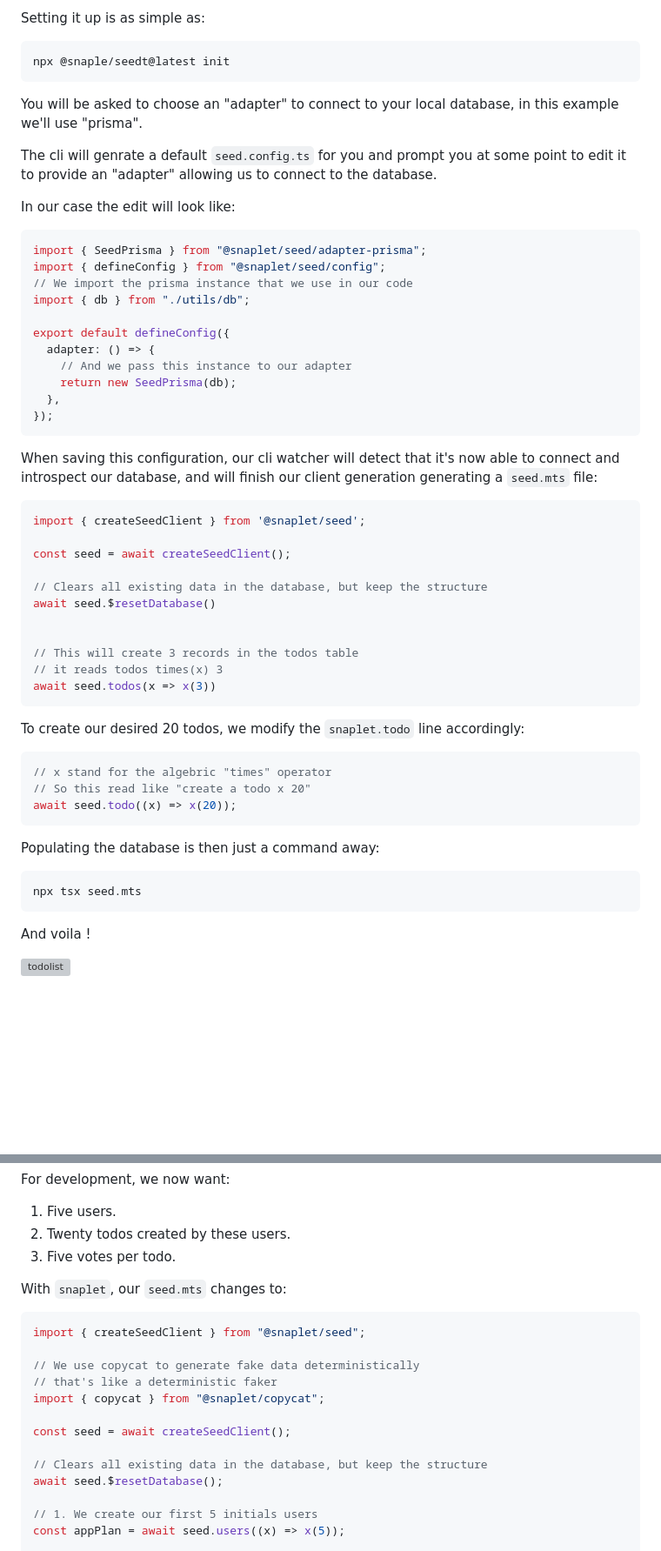
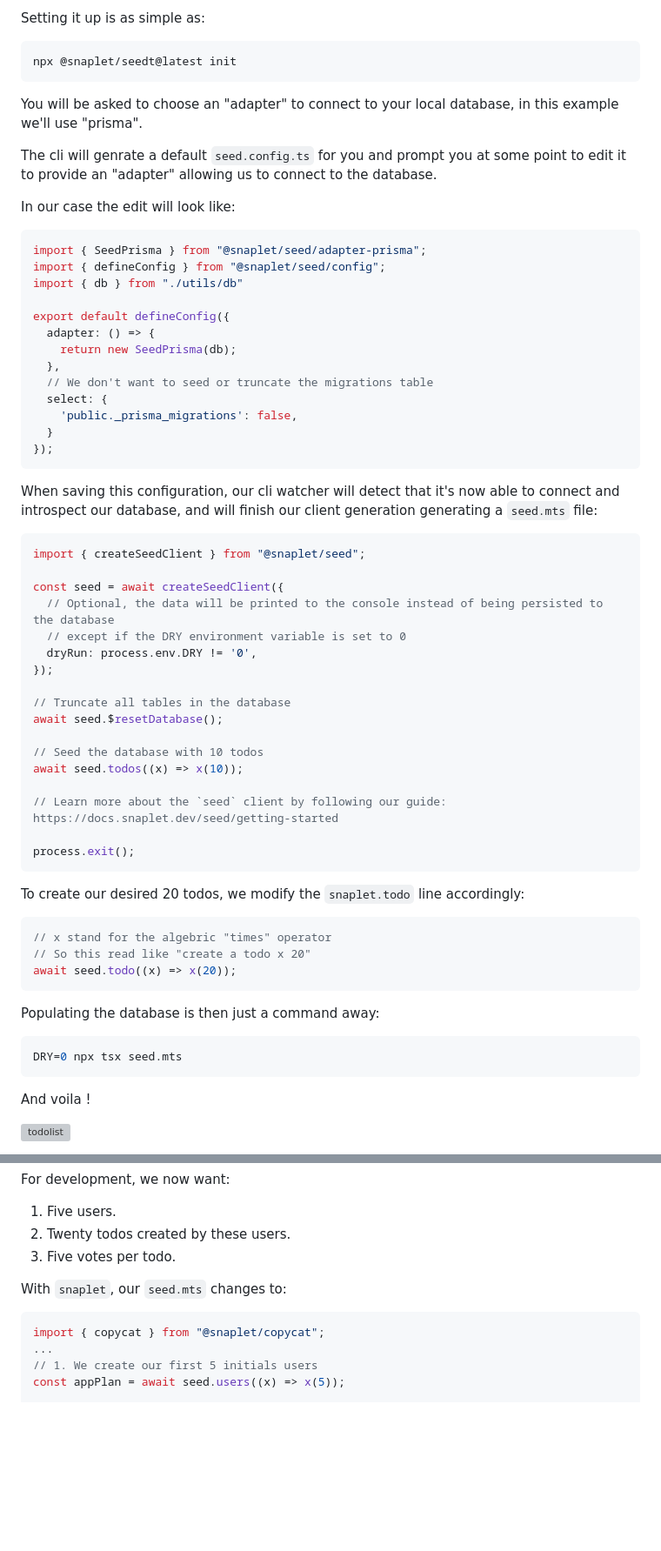
Before and after one commit to snaplet/examples, a Markdown page: seed/todonextapp/README.md, 2 parts joined by grey strips. Shown: that part at 87% size. Rendered like a GitHub page; blank space fills up the shorter version; grey boxes are pictures that could not be loaded.

Commit message:
fix: todonextjs app readme

````diff
--- a/seed/todonextapp/README.md
+++ b/seed/todonextapp/README.md
@@ -72,9 +72,8 @@ Here's how `snaplet` operates:
 Setting it up is as simple as:
 
 ```bash
-npx @snaple/seedt@latest init
+npx @snaplet/seedt@latest init
 ```
-
 
 You will be asked to choose an "adapter" to connect to your local database,
 in this example we'll use "prisma".
@@ -83,17 +82,20 @@ The cli will genrate a default `seed.config.ts` for you and prompt you at some p
 to edit it to provide an "adapter" allowing us to connect to the database.
 
 In our case the edit will look like:
+
 ```ts
 import { SeedPrisma } from "@snaplet/seed/adapter-prisma";
 import { defineConfig } from "@snaplet/seed/config";
-// We import the prisma instance that we use in our code
-import { db } from "./utils/db";
+import { db } from "./utils/db"
 
 export default defineConfig({
   adapter: () => {
-    // And we pass this instance to our adapter
     return new SeedPrisma(db);
   },
+  // We don't want to seed or truncate the migrations table
+  select: {
+    'public._prisma_migrations': false,
+  }
 });
 ```
 
@@ -101,17 +103,23 @@ When saving this configuration, our cli watcher will detect that it's now able t
 and introspect our database, and will finish our client generation generating a `seed.mts` file:
 
 ```ts
-import { createSeedClient } from '@snaplet/seed';
+import { createSeedClient } from "@snaplet/seed";
 
-const seed = await createSeedClient();
+const seed = await createSeedClient({
+  // Optional, the data will be printed to the console instead of being persisted to the database
+  // except if the DRY environment variable is set to 0
+  dryRun: process.env.DRY != '0',
+});
 
-// Clears all existing data in the database, but keep the structure
-await seed.$resetDatabase()
+// Truncate all tables in the database
+await seed.$resetDatabase();
 
+// Seed the database with 10 todos
+await seed.todos((x) => x(10));
 
-// This will create 3 records in the todos table
-// it reads todos times(x) 3
-await seed.todos(x => x(3))
+// Learn more about the `seed` client by following our guide: https://docs.snaplet.dev/seed/getting-started
+
+process.exit();
 ```
 
 To create our desired 20 todos, we modify the `snaplet.todo` line accordingly:
@@ -125,7 +133,7 @@ await seed.todo((x) => x(20));
 Populating the database is then just a command away:
 
 ```bash
-npx tsx seed.mts
+DRY=0 npx tsx seed.mts
 ```
 
 And voila !
@@ -255,17 +263,8 @@ For development, we now want:
 With `snaplet`, our `seed.mts` changes to:
 
 ```ts
-import { createSeedClient } from "@snaplet/seed";
-
-// We use copycat to generate fake data deterministically
-// that's like a deterministic faker
 import { copycat } from "@snaplet/copycat";
-
-const seed = await createSeedClient();
-
-// Clears all existing data in the database, but keep the structure
-await seed.$resetDatabase();
-
+...
 // 1. We create our first 5 initials users
 const appPlan = await seed.users((x) => x(5));
 
````
Also changed, not shown: other parts of seed/todonextapp/README.md (+1 -1 lines).
